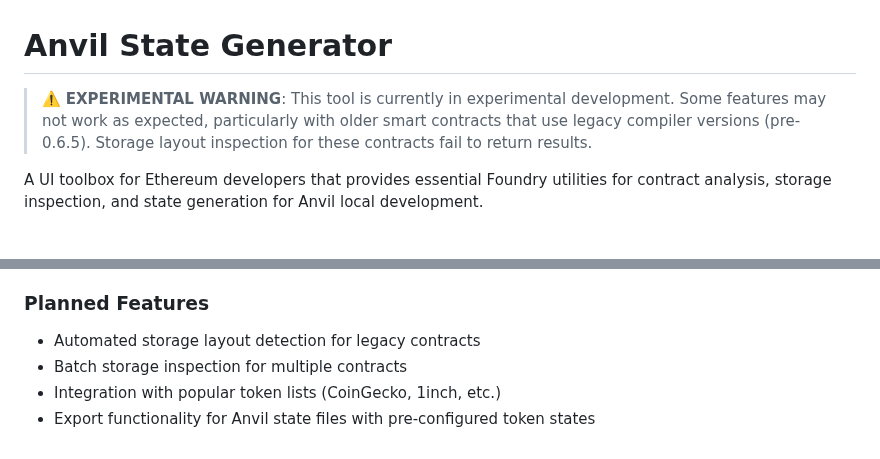
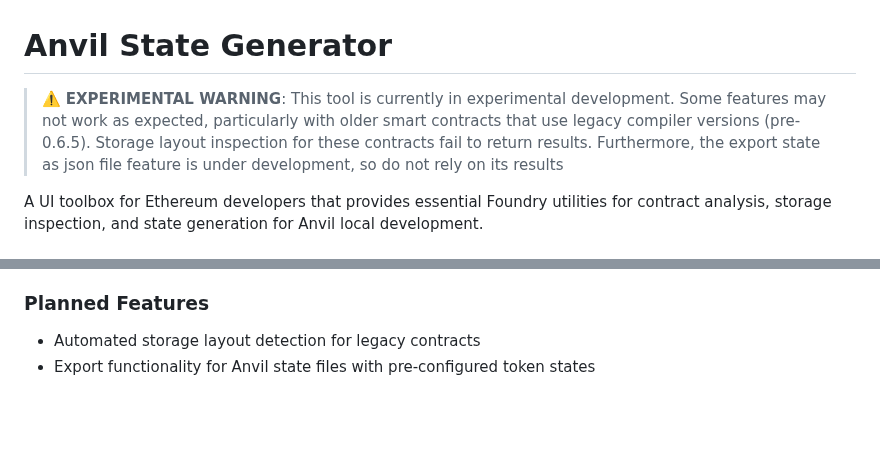
Before and after one commit to seaona/anvil-state-generator, a Markdown page: README.md, 2 parts joined by grey strips. GitHub-like rendering; blank space fills up the shorter version.

```diff
--- a/README.md
+++ b/README.md
@@ -1,6 +1,6 @@
 # Anvil State Generator
 
-> ⚠️ **EXPERIMENTAL WARNING**: This tool is currently in experimental development. Some features may not work as expected, particularly with older smart contracts that use legacy compiler versions (pre-0.6.5). Storage layout inspection for these contracts fail to return results.
+> ⚠️ **EXPERIMENTAL WARNING**: This tool is currently in experimental development. Some features may not work as expected, particularly with older smart contracts that use legacy compiler versions (pre-0.6.5). Storage layout inspection for these contracts fail to return results. Furthermore, the export state as json file feature is under development, so do not rely on its results
 
 A UI toolbox for Ethereum developers that provides essential Foundry utilities for contract analysis, storage inspection, and state generation for Anvil local development.
 
@@ -131,6 +131,4 @@ This directory will help developers work with older contracts that don't support
 
 ### Planned Features
 - Automated storage layout detection for legacy contracts
-- Batch storage inspection for multiple contracts
-- Integration with popular token lists (CoinGecko, 1inch, etc.)
 - Export functionality for Anvil state files with pre-configured token states
```
